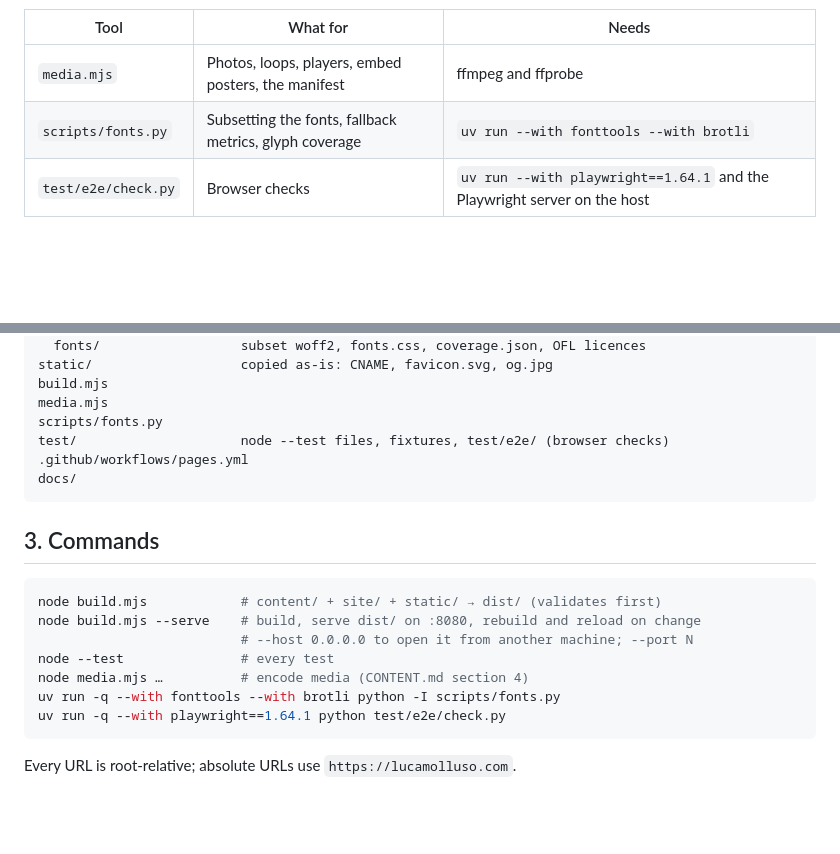
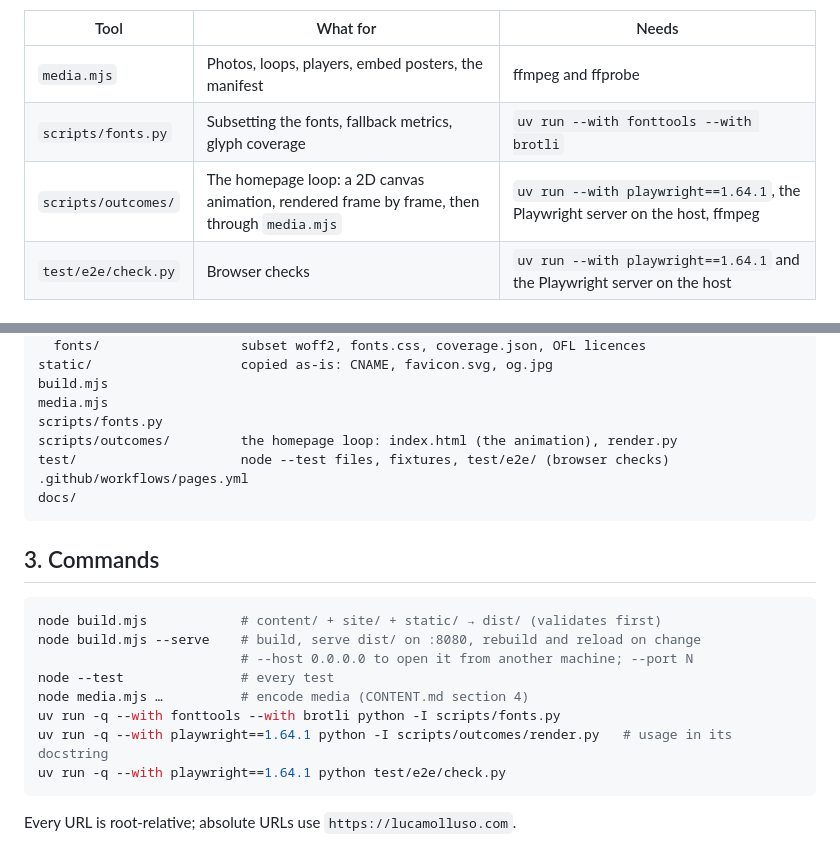
Before and after one commit to stubfx/portfolio, a Markdown page: docs/BUILD.md, 2 parts joined by grey strips. Rendered like a GitHub page; blank space fills up the shorter version.

````diff
--- a/docs/BUILD.md
+++ b/docs/BUILD.md
@@ -27,6 +27,7 @@ How the site is built, served and deployed.
 | --- | --- | --- |
 | `media.mjs` | Photos, loops, players, embed posters, the manifest | ffmpeg and ffprobe |
 | `scripts/fonts.py` | Subsetting the fonts, fallback metrics, glyph coverage | `uv run --with fonttools --with brotli` |
+| `scripts/outcomes/` | The homepage loop: a 2D canvas animation, rendered frame by frame, then through `media.mjs` | `uv run --with playwright==1.64.1`, the Playwright server on the host, ffmpeg |
 | `test/e2e/check.py` | Browser checks | `uv run --with playwright==1.64.1` and the Playwright server on the host |
 
 ## 2. Repository
@@ -51,6 +52,7 @@ static/                   copied as-is: CNAME, favicon.svg, og.jpg
 build.mjs
 media.mjs
 scripts/fonts.py
+scripts/outcomes/         the homepage loop: index.html (the animation), render.py
 test/                     node --test files, fixtures, test/e2e/ (browser checks)
 .github/workflows/pages.yml
 docs/
@@ -65,6 +67,7 @@ node build.mjs --serve    # build, serve dist/ on :8080, rebuild and reload on c
 node --test               # every test
 node media.mjs …          # encode media (CONTENT.md section 4)
 uv run -q --with fonttools --with brotli python -I scripts/fonts.py
+uv run -q --with playwright==1.64.1 python -I scripts/outcomes/render.py   # usage in its docstring
 uv run -q --with playwright==1.64.1 python test/e2e/check.py
 ```
 
````
Also changed, not shown: content/index.md (+1 -1 lines), docs/CONTENT.md (+1 -1 lines), content/outcomes.jpg (added), 6 other files.
